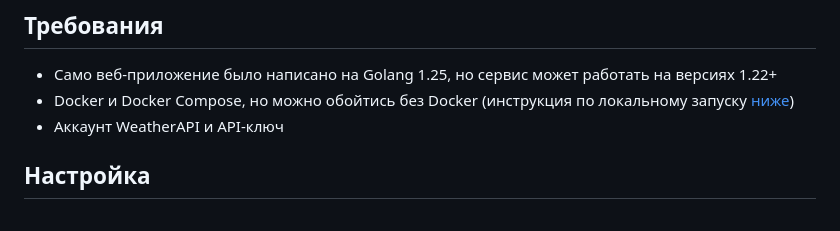
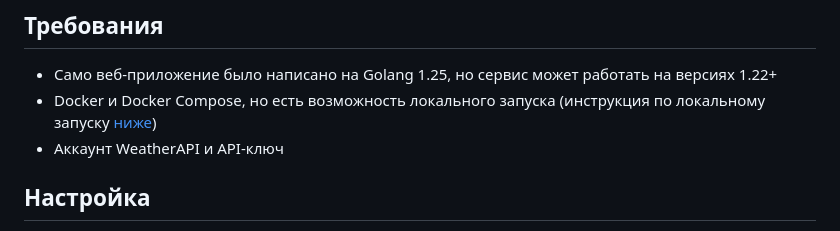
Before and after one commit to Cassidym-Meredyth/test-case, a Markdown page: README.md, the part around the change. Rendered like a GitHub page.

```diff
--- a/README.md
+++ b/README.md
@@ -22,7 +22,7 @@
 ## Требования
 
 - Само веб-приложение было написано на Golang 1.25, но сервис может работать на версиях 1.22+
-- Docker и Docker Compose, но можно обойтись без Docker (инструкция по локальному запуску [ниже](#локальный-запуск-без-docker))
+- Docker и Docker Compose, но есть возможность локального запуска (инструкция по локальному запуску [ниже](#локальный-запуск-без-docker))
 - Аккаунт WeatherAPI и API-ключ
 
 ## Настройка
```
